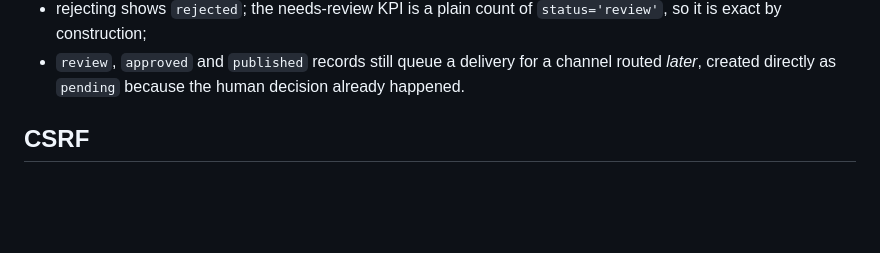
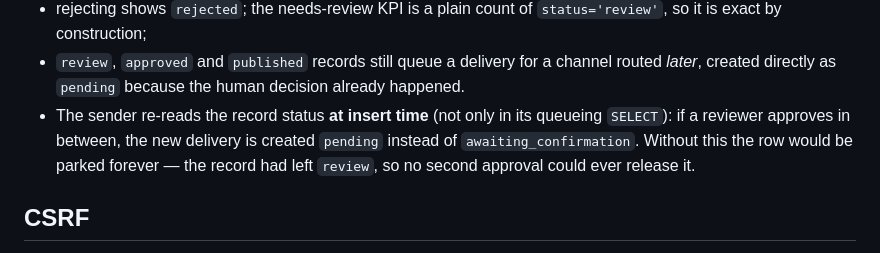
Before and after one commit to MohadeseAnsari/project, a Markdown page: docs/architecture.md, the part around the change. Rendered like a GitHub page; blank space fills up the shorter version.

Commit message:
docs(architecture): record the sender/approval race fix

```diff
--- a/docs/architecture.md
+++ b/docs/architecture.md
@@ -155,6 +155,11 @@ What the operator sees follows from those states, not from timestamps:
 - `review`, `approved` and `published` records still queue a delivery for a
   channel routed *later*, created directly as `pending` because the human
   decision already happened.
+- The sender re-reads the record status **at insert time** (not only in its
+  queueing `SELECT`): if a reviewer approves in between, the new delivery is
+  created `pending` instead of `awaiting_confirmation`. Without this the row
+  would be parked forever — the record had left `review`, so no second
+  approval could ever release it.
 
 ## CSRF
 
```
